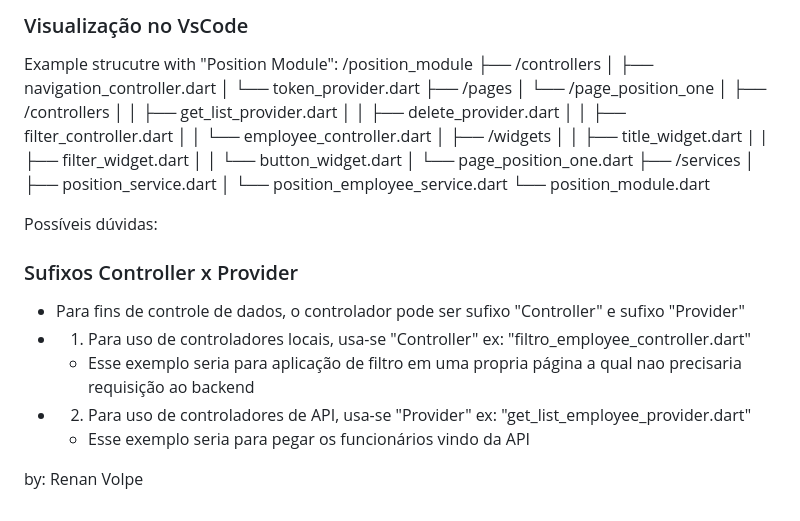
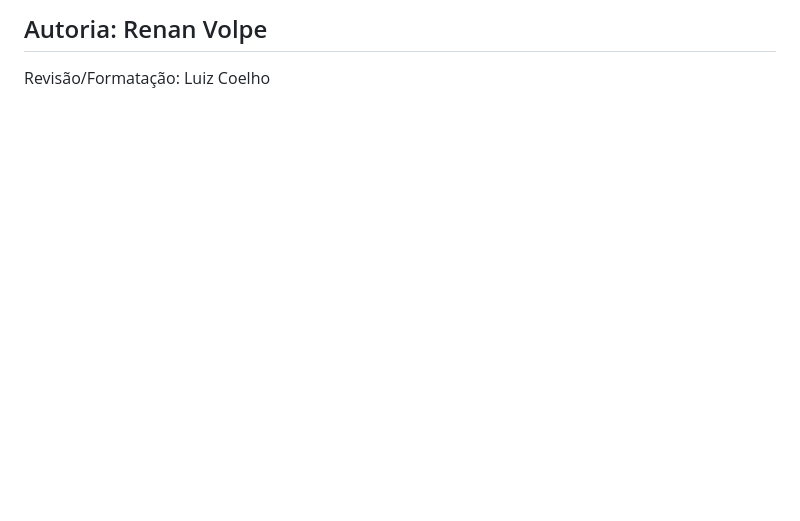
Before and after one commit to dev19Dixi/TreinamentoDixi, a Markdown page: README.md, the part around the change printed below. Rendered like a GitHub page; blank space fills up the shorter version.

Commit message:
feat: apply formatting .md by luiz

```diff
--- a/README.md
+++ b/README.md
@@ -67,33 +150,3 @@
-### Visualização no VsCode
-Example strucutre with "Position Module":
-        /position_module
-        ├── /controllers
-        │   ├── navigation_controller.dart
-        │   └── token_provider.dart
-        ├── /pages
-        │   └── /page_position_one
-        │       ├── /controllers
-        │       │   ├── get_list_provider.dart
-        │       │   ├── delete_provider.dart
-        │       │   ├── filter_controller.dart
-        │       │   └── employee_controller.dart
-        │       ├── /widgets
-        │       │   ├── title_widget.dart
-        |       |   ├── filter_widget.dart
-        │       │   └── button_widget.dart
-        │       └── page_position_one.dart
-        ├── /services
-        │   ├── position_service.dart
-        │   └── position_employee_service.dart
-        └── position_module.dart
-
-Possíveis dúvidas:
-
-### Sufixos Controller x Provider
-- Para fins de controle de dados, o controlador pode ser sufixo "Controller" e sufixo "Provider"
-- 1. Para uso de controladores locais, usa-se "Controller" ex: "filtro_employee_controller.dart"
-    - Esse exemplo seria para aplicação de filtro em uma propria página a qual nao precisaria requisição ao backend
-- 2. Para uso de controladores de API, usa-se "Provider" ex: "get_list_employee_provider.dart"
-    - Esse exemplo seria para pegar os funcionários vindo da API
-
-by: Renan Volpe
+Autoria: Renan Volpe
+--
+Revisão/Formatação: Luiz Coelho
```
Also changed, not shown: other parts of README.md (+146 -63 lines).
